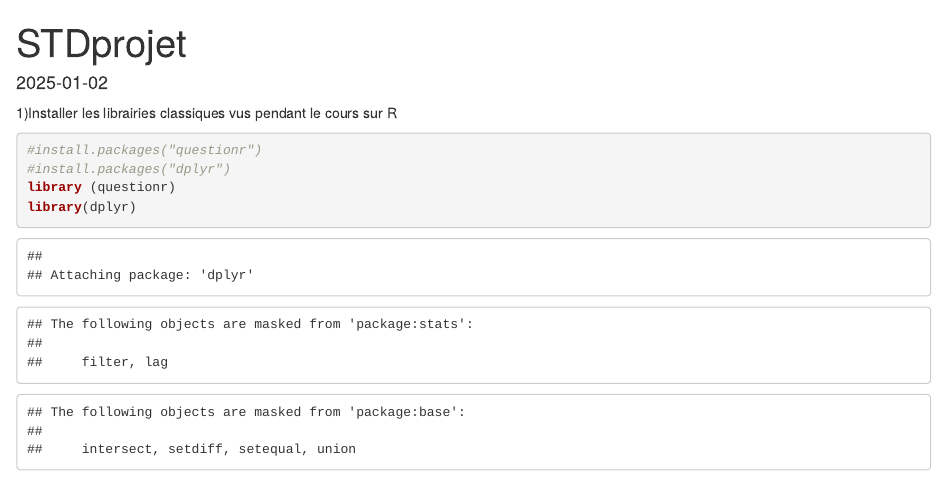
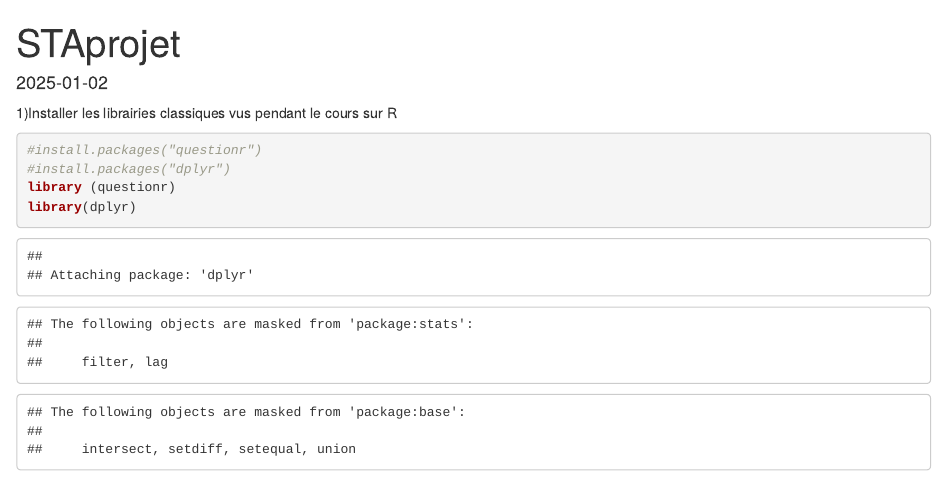
Before and after one commit to Moyu117/projet_statistiques, an R Markdown document (STAPROJETV1.5.Rmd): the page in a window 1100 px wide, from its top. Rendered offline with R 4.5, knitr and Pandoc, with nearby package versions; some code elsewhere in the file could not run offline.

Commit message:
Update STAPROJETV1.5.Rmd

```diff
--- a/STAPROJETV1.5.Rmd
+++ b/STAPROJETV1.5.Rmd
@@ -1,5 +1,5 @@
 ---
-title: "STDprojet"
+title: "STAprojet"
 author: ""
 date: "2025-01-02"
 output:
```
